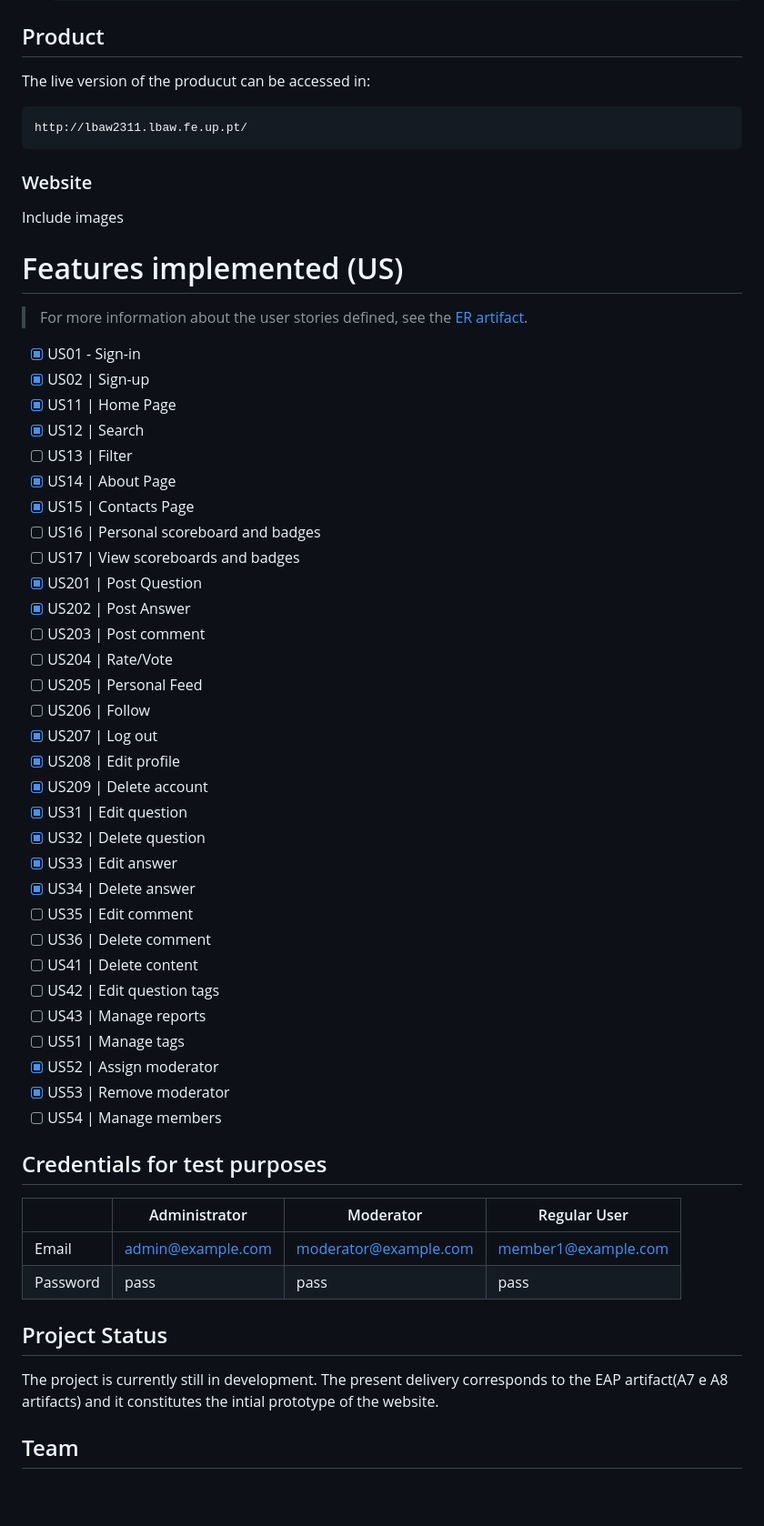
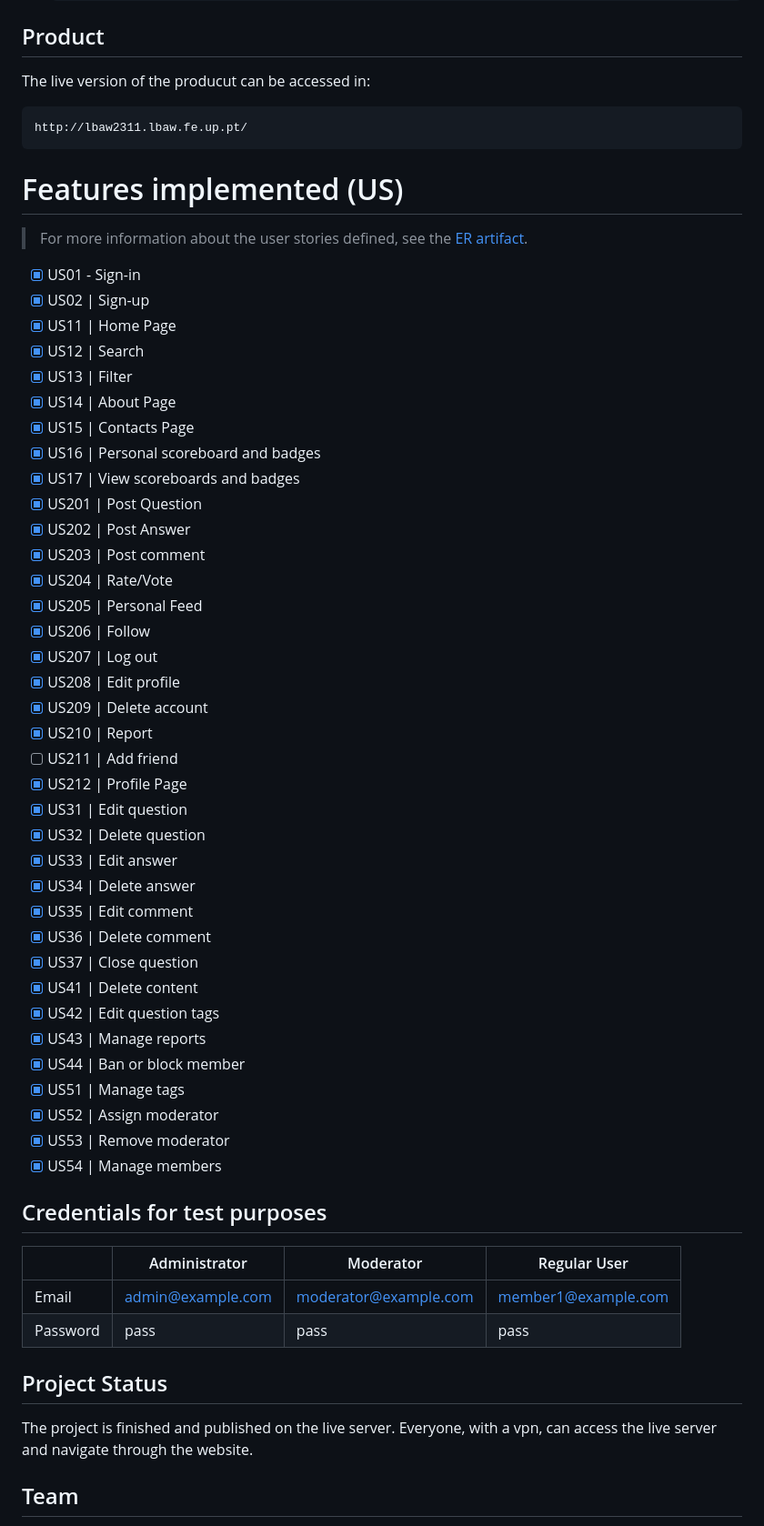
Before and after one commit to tomaspm98/LBAW, a Markdown page: README.md, the part around the change printed below. Shown: that part at 91% size. Rendered like a GitHub page; blank space fills up the shorter version.

````diff
--- a/README.md
+++ b/README.md
@@ -71,9 +72,6 @@ The live version of the producut can be accessed in:
 http://lbaw2311.lbaw.fe.up.pt/
 ```
 
-### Website
-Include images
-
 # Features implemented (US)
 > For more information about the user stories defined, see the [ER artifact](../../wiki/er).
 
@@ -81,33 +79,38 @@ Include images
 - [x] US02 | Sign-up
 - [x] US11 | Home Page
 - [x] US12 | Search
-- [ ] US13 | Filter
+- [x] US13 | Filter
 - [x] US14 | About Page
 - [x] US15 | Contacts Page
-- [ ] US16 | Personal scoreboard and badges
-- [ ] US17 | View scoreboards and badges
+- [x] US16 | Personal scoreboard and badges
+- [x] US17 | View scoreboards and badges
 - [x] US201 | Post Question
 - [x] US202 | Post Answer
-- [ ] US203 | Post comment
-- [ ] US204 | Rate/Vote
-- [ ] US205 | Personal Feed
-- [ ] US206 | Follow
+- [x] US203 | Post comment
+- [x] US204 | Rate/Vote
+- [x] US205 | Personal Feed
+- [x] US206 | Follow
 - [x] US207 | Log out
 - [x] US208 | Edit profile
 - [x] US209 | Delete account
+- [x] US210 | Report
+- [ ] US211 | Add friend
+- [x] US212 | Profile Page
 - [x] US31 | Edit question
 - [x] US32 | Delete question
 - [x] US33 | Edit answer
 - [x] US34 | Delete answer
-- [ ] US35 | Edit comment
-- [ ] US36 | Delete comment
-- [ ] US41 | Delete content
-- [ ] US42 | Edit question tags
-- [ ] US43 | Manage reports
-- [ ] US51 | Manage tags
+- [x] US35 | Edit comment
+- [x] US36 | Delete comment
+- [x] US37 | Close question
+- [x] US41 | Delete content
+- [x] US42 | Edit question tags
+- [x] US43 | Manage reports
+- [x] US44 | Ban or block member
+- [x] US51 | Manage tags
 - [x] US52 | Assign moderator
 - [x] US53 | Remove moderator
-- [ ] US54 | Manage members
+- [x] US54 | Manage members
 
 ## Credentials for test purposes
 ||Administrator|Moderator|Regular User|
@@ -116,7 +119,7 @@ Include images
 |Password|pass|pass|pass|
 
 ## Project Status
-The project is currently still in development. The present delivery corresponds to the EAP artifact(A7 e A8 artifacts) and it constitutes the intial prototype of the website.
+The project is finished and published on the live server. Everyone, with a vpn, can access the live server and navigate through the website.
 
 ## Team
 * António José Salazar Correia, up201804832@up.pt
````
Also changed, not shown: other parts of README.md (+3 -2 lines).
